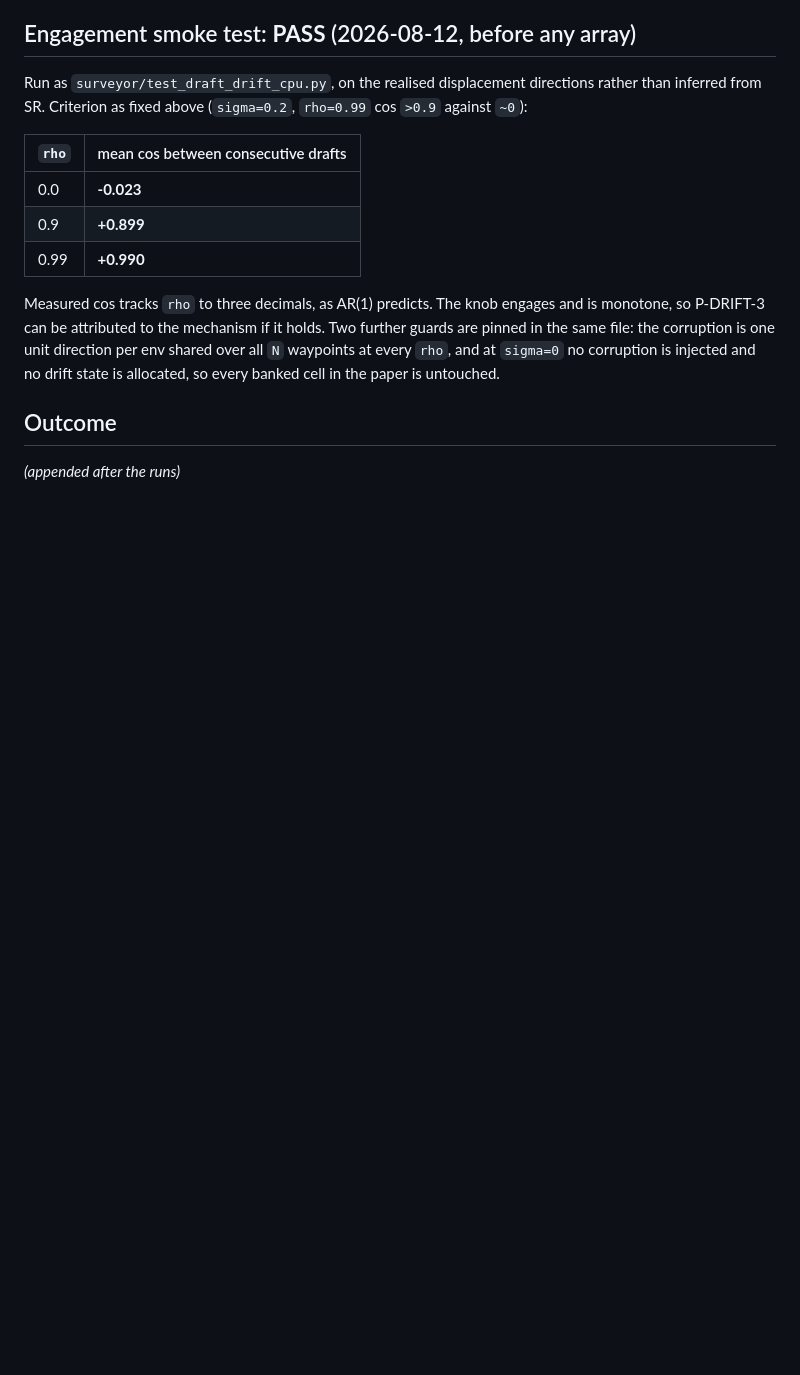
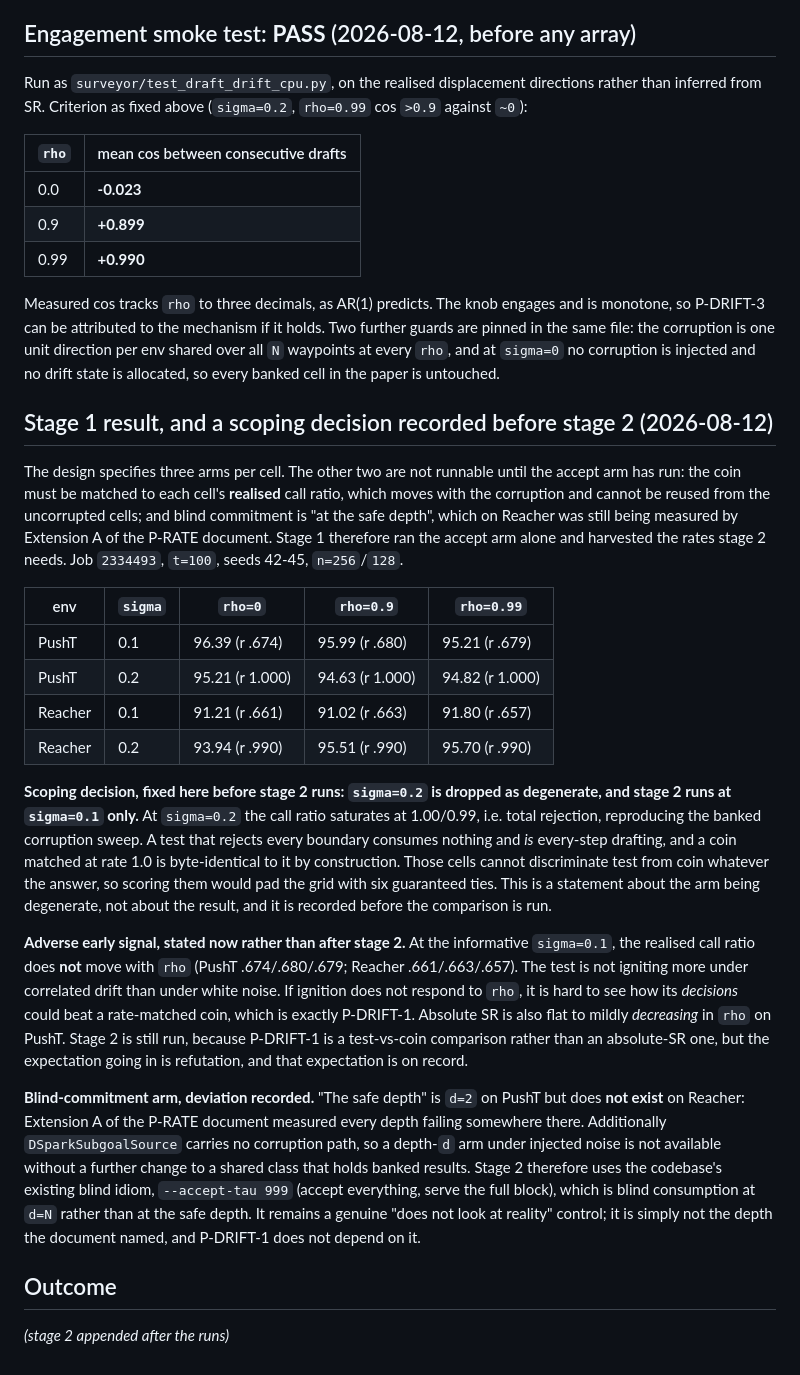
Before and after one commit to ssrhaso/surveyor, a Markdown page: prereg/2026-08-11_autocorrelated_divergence.md, the part around the change. Rendered like a GitHub page; blank space fills up the shorter version.

```diff
--- a/prereg/2026-08-11_autocorrelated_divergence.md
+++ b/prereg/2026-08-11_autocorrelated_divergence.md
@@ -142,6 +142,54 @@ unit direction per env shared over all `N` waypoints at every `rho`, and at
 `sigma=0` no corruption is injected and no drift state is allocated, so every
 banked cell in the paper is untouched.
 
+## Stage 1 result, and a scoping decision recorded before stage 2 (2026-08-12)
+
+The design specifies three arms per cell. The other two are not runnable until
+the accept arm has run: the coin must be matched to each cell's **realised**
+call ratio, which moves with the corruption and cannot be reused from the
+uncorrupted cells; and blind commitment is "at the safe depth", which on
+Reacher was still being measured by Extension A of the P-RATE document. Stage 1
+therefore ran the accept arm alone and harvested the rates stage 2 needs.
+Job `2334493`, `t=100`, seeds 42-45, `n=256`/`128`.
+
+| env | `sigma` | `rho=0` | `rho=0.9` | `rho=0.99` |
+|-----|---------|---------|-----------|------------|
+| PushT | 0.1 | 96.39 (r .674) | 95.99 (r .680) | 95.21 (r .679) |
+| PushT | 0.2 | 95.21 (r 1.000) | 94.63 (r 1.000) | 94.82 (r 1.000) |
+| Reacher | 0.1 | 91.21 (r .661) | 91.02 (r .663) | 91.80 (r .657) |
+| Reacher | 0.2 | 93.94 (r .990) | 95.51 (r .990) | 95.70 (r .990) |
+
+**Scoping decision, fixed here before stage 2 runs: `sigma=0.2` is dropped as
+degenerate, and stage 2 runs at `sigma=0.1` only.** At `sigma=0.2` the call
+ratio saturates at 1.00/0.99, i.e. total rejection, reproducing the banked
+corruption sweep. A test that rejects every boundary consumes nothing and *is*
+every-step drafting, and a coin matched at rate 1.0 is byte-identical to it by
+construction. Those cells cannot discriminate test from coin whatever the
+answer, so scoring them would pad the grid with six guaranteed ties. This is a
+statement about the arm being degenerate, not about the result, and it is
+recorded before the comparison is run.
+
+**Adverse early signal, stated now rather than after stage 2.** At the
+informative `sigma=0.1`, the realised call ratio does **not** move with `rho`
+(PushT .674/.680/.679; Reacher .661/.663/.657). The test is not igniting more
+under correlated drift than under white noise. If ignition does not respond to
+`rho`, it is hard to see how its *decisions* could beat a rate-matched coin,
+which is exactly P-DRIFT-1. Absolute SR is also flat to mildly *decreasing* in
+`rho` on PushT. Stage 2 is still run, because P-DRIFT-1 is a test-vs-coin
+comparison rather than an absolute-SR one, but the expectation going in is
+refutation, and that expectation is on record.
+
+**Blind-commitment arm, deviation recorded.** "The safe depth" is `d=2` on
+PushT but does **not exist** on Reacher: Extension A of the P-RATE document
+measured every depth failing somewhere there. Additionally
+`DSparkSubgoalSource` carries no corruption path, so a depth-`d` arm under
+injected noise is not available without a further change to a shared class that
+holds banked results. Stage 2 therefore uses the codebase's existing blind
+idiom, `--accept-tau 999` (accept everything, serve the full block), which is
+blind consumption at `d=N` rather than at the safe depth. It remains a genuine
+"does not look at reality" control; it is simply not the depth the document
+named, and P-DRIFT-1 does not depend on it.
+
 ## Outcome
 
-*(appended after the runs)*
+*(stage 2 appended after the runs)*
```
Also changed, not shown: prereg/2026-08-11_rate_transfer.md (+56 -6 lines).
